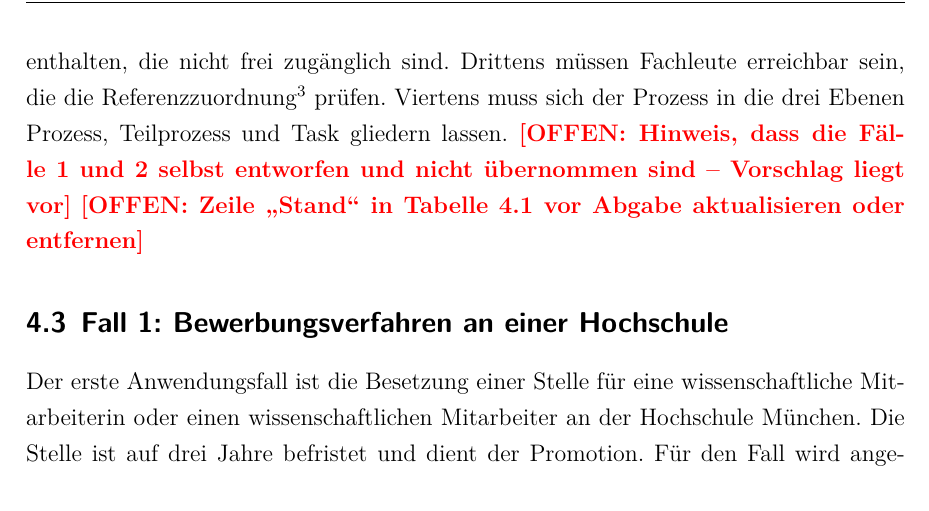
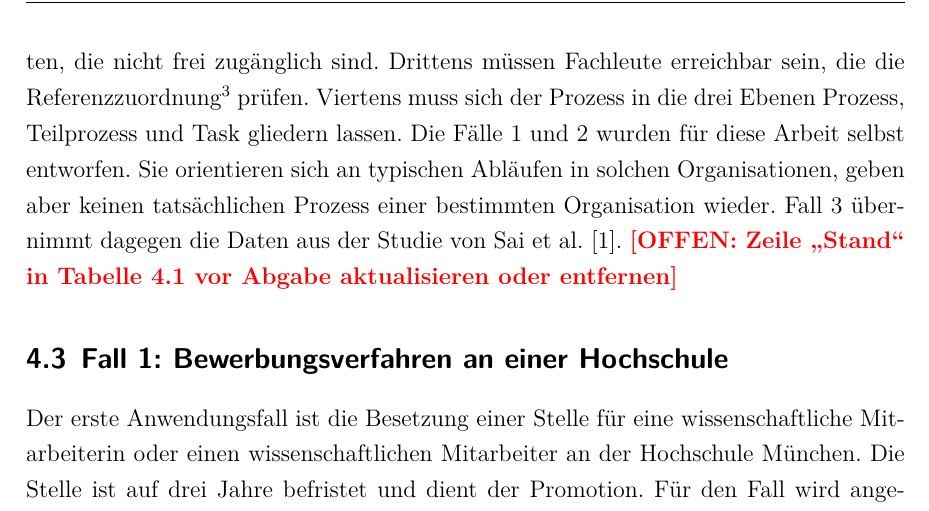
Before and after one commit to SebastianHaug35/Masterthesis_Experiment, a LaTeX thesis (thesis/latex/thesis.tex, which reads thesis/latex/chapters/04_methodik.tex): part of page 17 of 19, cut so that both start at the same text. Compiled offline with XeLaTeX; a missing font is replaced by an installed copy or a similar font.

Commit message:
thesis: 4.2 Sätze 7-9 (Fälle selbst entworfen)
Co-Authored-By: Claude Opus 5.5 <noreply@anthropic.com>
Claude-Session: https://claude.ai/code/session_01DQcguKEghGxNBiJBdTfeTC

```diff
--- a/thesis/latex/chapters/04_methodik.tex
+++ b/thesis/latex/chapters/04_methodik.tex
@@ -34,7 +34,10 @@ Erstens sollen sie unterschiedliche Rechtsgebiete und Rechtsebenen abdecken, vom
 Zweitens soll mindestens ein Fall Vorschriften enthalten, die nicht frei zugänglich sind.
 Drittens müssen Fachleute erreichbar sein, die die \fb{referenzzuordnung} prüfen.
 Viertens muss sich der Prozess in die drei Ebenen Prozess, Teilprozess und Task gliedern lassen.
-\offen{Hinweis, dass die Fälle 1 und 2 selbst entworfen und nicht übernommen sind -- Vorschlag liegt vor}
+% Sätze 7-9 abgesegnet am 30.10.2026
+Die Fälle 1 und 2 wurden für diese Arbeit selbst entworfen.
+Sie orientieren sich an typischen Abläufen in solchen Organisationen, geben aber keinen tatsächlichen Prozess einer bestimmten Organisation wieder.
+Fall 3 übernimmt dagegen die Daten aus der Studie von Sai et al.~\cite{sai2024}.
 \offen{Zeile \enquote{Stand} in Tabelle~\ref{tab:anwendungsfaelle} vor Abgabe aktualisieren oder entfernen}
 
 \subsection{Fall 1: Bewerbungsverfahren an einer Hochschule}
```
